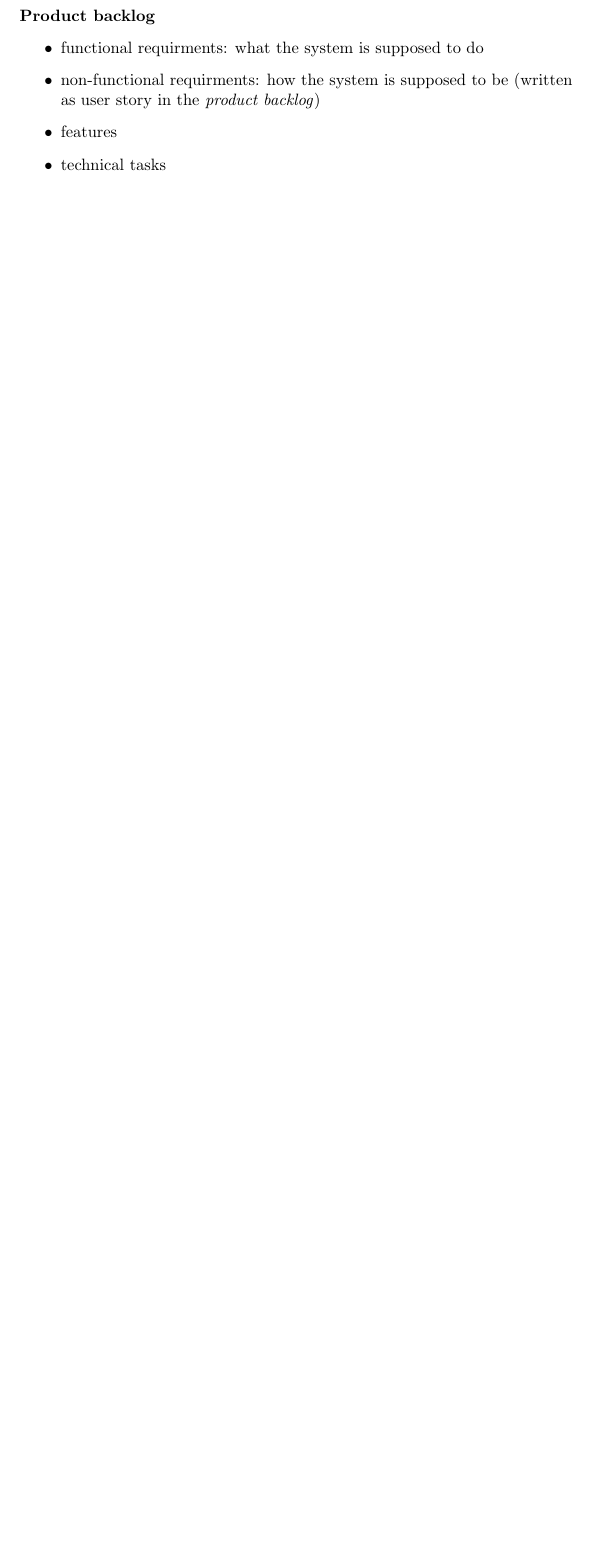
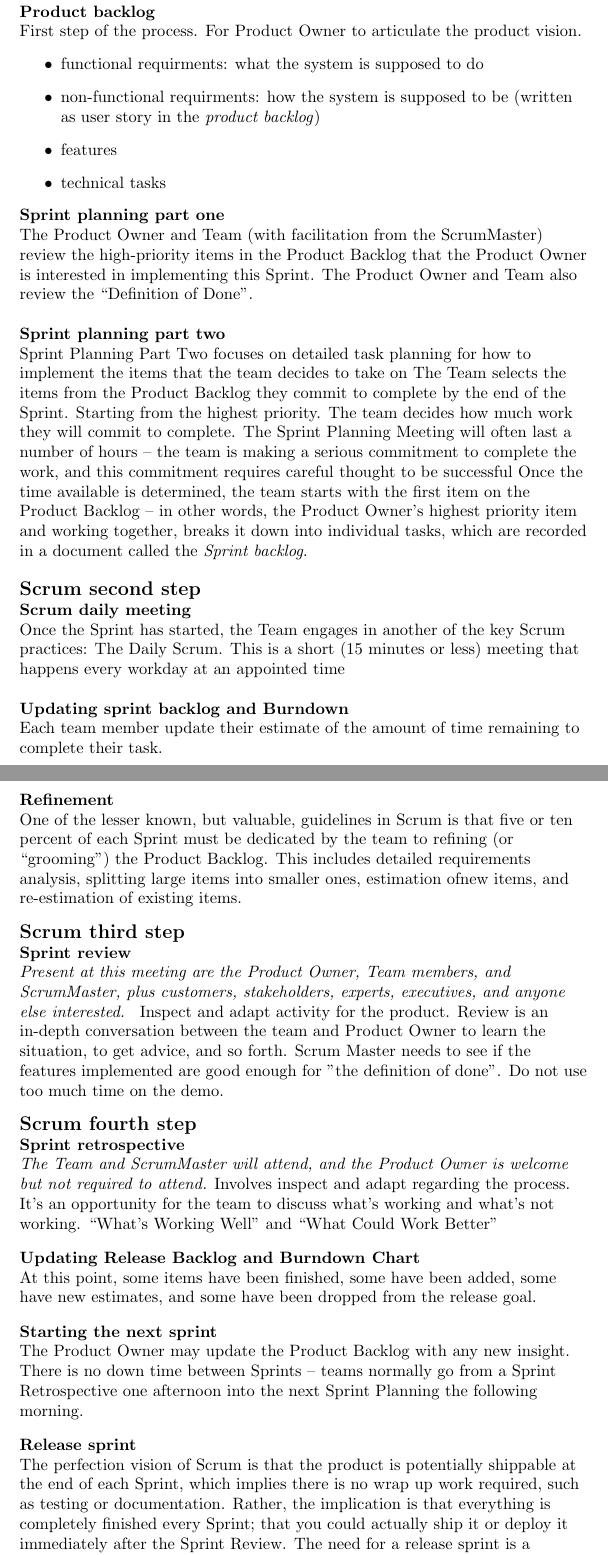
Before and after one commit to williamjar/latech, a LaTeX document (TDAT2003/eksamensøving/scrum/scrum.tex): part of page 2 of 3 before the commit and two parts of pages 3 and 4 of 4 after it, the two joined at a grey line, cut so that both start at the same text, the shorter picture padded with empty space. Compiled offline with pdfLaTeX.

Commit message:
scrum added

```diff
--- a/TDAT2003/eksamensøving/scrum/scrum.tex
+++ b/TDAT2003/eksamensøving/scrum/scrum.tex
@@ -102 +97,71 @@
 
+    \textbf{\large Scrum start}\par
+    \textbf{Product backlog}\par
+    First step of the process. For Product Owner to articulate the product vision.
+    \begin{itemize}
+        \item functional requirments: what the system is supposed to do
+        \item non-functional requirments: how the system is supposed to be (written as user story in the \emph{product backlog})
+        \item features
+        \item technical tasks
+    \end{itemize}
+
+
+    \textbf{Sprint planning part one}\par
+    The Product Owner and Team (with facilitation from the ScrumMaster) review the high-priority items in the Product Backlog that the Product Owner is interested in implementing this Sprint.
+    The Product Owner and Team also review the “Definition of Done”.
+    \bigskip
+
+    \textbf{Sprint planning part two}\par
+    Sprint Planning Part Two focuses on detailed task planning for how to implement the items that the team decides to take on
+    The Team selects the items from the Product Backlog they commit to complete by the end of the Sprint. Starting from the highest priority.
+    The team decides how much work they will commit to complete.
+    The Sprint Planning Meeting will often last a number of hours – the team is making a serious commitment to complete the work, and this commitment requires careful thought to be successful
+    Once the time available is determined, the team starts with the first item on the Product Backlog – in other words, the Product Owner’s highest priority item and working together, breaks it down into individual tasks, which are recorded in a document called the \emph{Sprint backlog}.
+
+    \bigskip
+
+    \textbf{\large Scrum second step}\par
+    \textbf{Scrum daily meeting}\par
+    Once the Sprint has started, the Team engages in another of the key Scrum practices: The Daily Scrum. This is a short (15 minutes or less) meeting that happens every workday at an appointed time\par
+    \bigskip
+    \textbf{Updating sprint backlog and Burndown}\par
+    Each team member update their estimate of the amount of time remaining to complete their task.
+
+    \bigskip
+    \textbf{Refinement}\par
+    One of the lesser known, but valuable, guidelines in Scrum is that five or ten percent of each Sprint must be dedicated by the team to refining (or “grooming”) the Product Backlog. This includes detailed requirements analysis, splitting large items into smaller ones, estimation ofnew items, and re-estimation of existing items.
+
+
+    \bigskip
+
+    \textbf{\large Scrum third step}\par
+    \textbf{Sprint review}\par
+    \emph{Present at this meeting are the Product Owner, Team members, and ScrumMaster, plus
+    customers, stakeholders, experts, executives, and anyone else interested. }
+    Inspect and adapt activity for the product. Review is an in-depth conversation between the team and Product Owner to learn the situation, to get advice, and so forth.
+    Scrum Master needs to see if the features implemented are good enough for "the definition of done".
+    Do not use too much time on the demo.
+
+    \bigskip
+
+    \textbf{\large Scrum fourth step}\par
+    \textbf{Sprint retrospective}\par
+    \emph{The Team and ScrumMaster will attend, and the Product Owner is welcome
+    but not required to attend.} Involves inspect and adapt regarding the process. It’s an opportunity for the team to discuss what’s working and what’s not working.
+    “What’s Working Well” and “What Could Work Better”
+
+    \bigskip
+    \textbf{Updating Release Backlog and Burndown Chart}\par
+    At this point, some items have been finished, some have been added, some have new estimates, and some have been dropped from the release goal.
+
+    \bigskip
+    \textbf{Starting the next sprint}\par
+    The Product Owner may update the Product Backlog with any new insight. There is no down time between Sprints – teams normally go from a Sprint Retrospective
+    one afternoon into the next Sprint Planning the following morning.
+
+    \bigskip
+    \textbf{Release sprint}\par
+    The perfection vision of Scrum is that the product is potentially shippable at the end of each
+Sprint, which implies there is no wrap up work required, such as testing or documentation.
+Rather, the implication is that everything is completely finished every Sprint; that you could
+actually ship it or deploy it immediately after the Sprint Review. The need for a release sprint is a weakness.
```
Also changed, not shown: TDAT2003/eksamensøving/scrum/scrum.pdf, TDAT2003/eksamensøving/scrum/scrum.tex (30 more changed lines).
